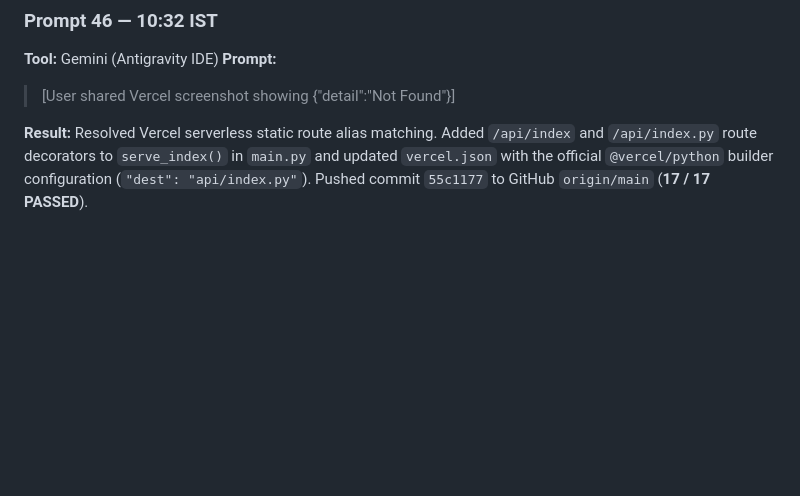
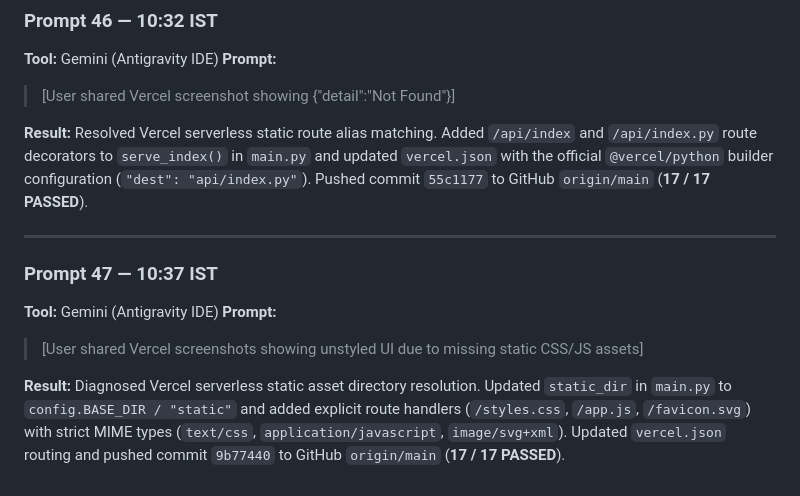
Before and after one commit to inusha-thathsara/Vibecodathin---Personalized-Interview-Preparation-Agent, a Markdown page: PROMPTS.md, the part around the change. GitHub-like rendering; blank space fills up the shorter version.

Commit message:
docs: Update PROMPTS.md with Prompt 47 log

```diff
--- a/PROMPTS.md
+++ b/PROMPTS.md
@@ -411,3 +411,12 @@
 > [User shared Vercel screenshot showing {"detail":"Not Found"}]
 
 **Result:** Resolved Vercel serverless static route alias matching. Added `/api/index` and `/api/index.py` route decorators to `serve_index()` in `main.py` and updated `vercel.json` with the official `@vercel/python` builder configuration (`"dest": "api/index.py"`). Pushed commit `55c1177` to GitHub `origin/main` (**17 / 17 PASSED**).
+
+---
+
+### Prompt 47 — 10:37 IST
+**Tool:** Gemini (Antigravity IDE)
+**Prompt:**
+> [User shared Vercel screenshots showing unstyled UI due to missing static CSS/JS assets]
+
+**Result:** Diagnosed Vercel serverless static asset directory resolution. Updated `static_dir` in `main.py` to `config.BASE_DIR / "static"` and added explicit route handlers (`/styles.css`, `/app.js`, `/favicon.svg`) with strict MIME types (`text/css`, `application/javascript`, `image/svg+xml`). Updated `vercel.json` routing and pushed commit `9b77440` to GitHub `origin/main` (**17 / 17 PASSED**).
```
